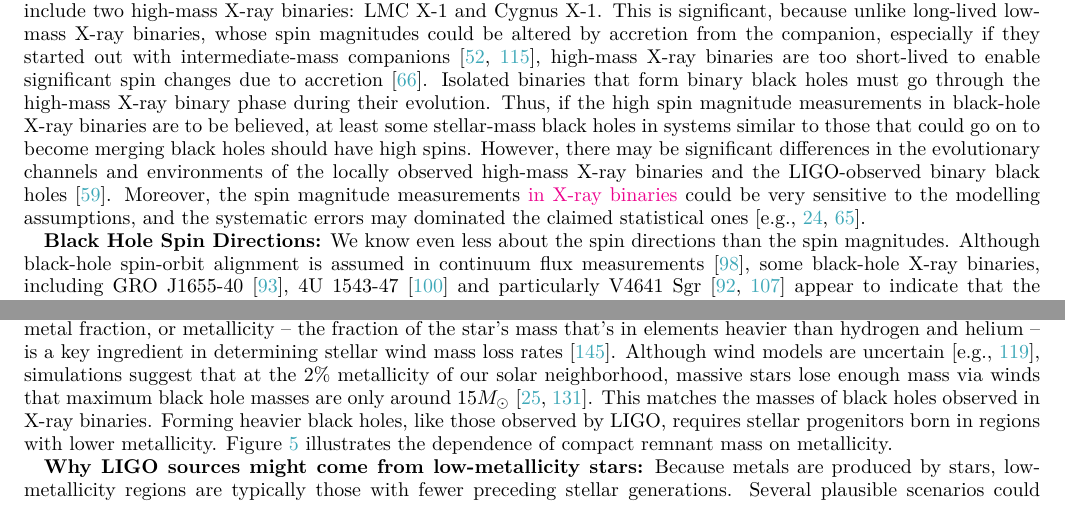
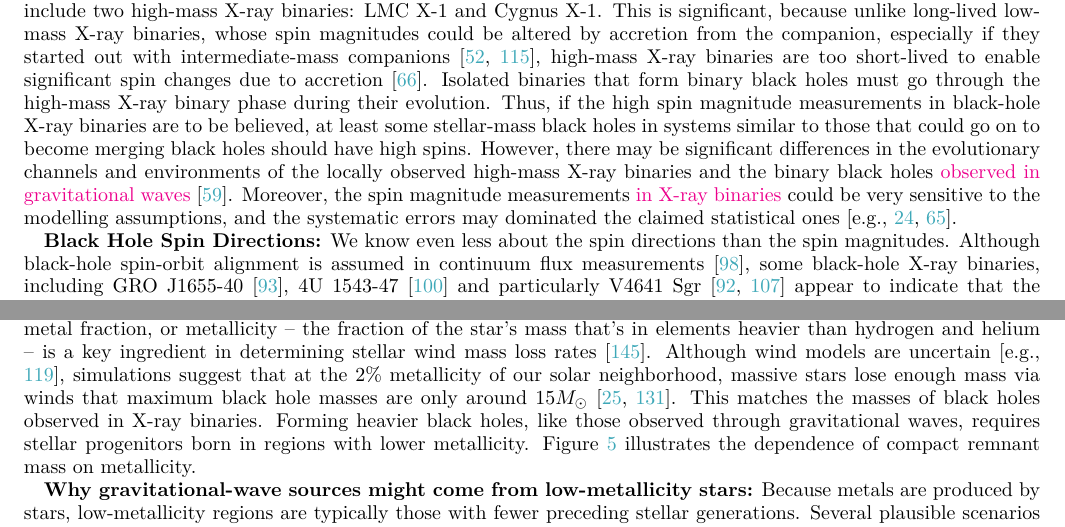
Before and after one commit to ilyamandel/RMP-BBH, a LaTeX paper (RMPreview.tex): two parts of pages 5 and 12 of 18, joined at a grey line, cut so that both start at the same text. Compiled offline with pdfLaTeX.

Commit message:
LIGO -> gravitational-wave

```diff
--- a/RMPreview.tex
+++ b/RMPreview.tex
@@ -178,7 +178,7 @@ Black-hole X-ray binaries with dynamical mass measurements provide the only othe
 \textbf{Black Hole Spin Magnitudes:} Black hole X-ray binaries also provide an opportunity for measuring black hole spins \citep[see][for a recent review]{MillerMiller:2015}.  Continuum fitting of the X-ray flux from the disk and iron K-$\alpha$ line fits to the disk reflection profile can both be used to infer the location of the inner edge of the disk, assumed to correspond to the radius of the innermost stable circular orbit, which is a sensitive function of black hole spin.  Quasi-periodic oscillations also have the potential to provide spin measurements.  Unfortunately, the underlying physical mechanisms are not fully understood at present, and the models can suffer from significant systematics.  For example, \ilya{out of six} systems for which both disk continuum and disk reflection spin measurements are available, the two methods are inconsistent at the $3$ or $5$ sigma level \ilya{for two systems}, and for one system the statistical uncertainty is so large as to span nearly the full allowed range from $0$ to $1$.  However, for the remaining \ilya{three} systems with both measurements available, both methods yield spins $\chi \gtrsim 0.9$.
 
 \textbf{Inconsistency with Spin Observations from GW Sources?} Most relevantly, these high-spin observations include two high-mass X-ray binaries: LMC X-1 and Cygnus X-1.  This is significant, because unlike long-lived low-mass X-ray binaries, whose spin magnitudes could be altered by accretion from the companion, especially if they started out with intermediate-mass companions \citep{Podsiadlowski:2003,Fragos:2015}, high-mass X-ray binaries are too short-lived to enable significant spin changes due to accretion \citep{KingKolb:1999}.  %Moreover, such high-mass X-ray binaries may be direct progenitors of merging binary black holes \citep{Bulik:2008,CygnusX3:2012}; in fact,
-Isolated binaries that form binary black holes must go through the high-mass X-ray binary phase during their evolution.  Thus, if the high spin magnitude measurements in black-hole X-ray binaries are to be believed, at least some stellar-mass black holes in systems similar to those that could go on to become merging black holes should have high spins.  However, there may be significant differences in the evolutionary channels and environments of the locally observed high-mass X-ray binaries and the LIGO-observed binary black holes \citep{HotokezakaPiran:2017}.  Moreover, the spin magnitude measurements \ilya{in X-ray binaries} could be very sensitive to the modelling assumptions, and the systematic errors may dominated the claimed statistical ones \citep[e.g.,][]{Basak:2017,Kawano:2017}.
+Isolated binaries that form binary black holes must go through the high-mass X-ray binary phase during their evolution.  Thus, if the high spin magnitude measurements in black-hole X-ray binaries are to be believed, at least some stellar-mass black holes in systems similar to those that could go on to become merging black holes should have high spins.  However, there may be significant differences in the evolutionary channels and environments of the locally observed high-mass X-ray binaries and the binary black holes \ilya{observed in gravitational waves} \citep{HotokezakaPiran:2017}.  Moreover, the spin magnitude measurements \ilya{in X-ray binaries} could be very sensitive to the modelling assumptions, and the systematic errors may dominated the claimed statistical ones \citep[e.g.,][]{Basak:2017,Kawano:2017}.
 
 \textbf{Black Hole Spin Directions:} We know even less about the spin directions than the spin magnitudes.  Although black-hole spin-orbit alignment is assumed in continuum flux measurements \citep{MillerMiller:2015}, some black-hole X-ray binaries, including GRO J1655-40 \citep{Martin:2008}, 4U 1543-47 \citep{MorningstarMiller:2014} and particularly V4641 Sgr \citep{Orosz:2001,Martin:2008b} appear to indicate that the microquasar jet, presumably aligned with the BH spin axis, is misaligned with the orbit.  Moreover, initial stellar spins in massive binaries have been observed to be misaligned \citep[e.g.,][]{Albrecht:2009,Albrecht:2014}, though there are opportunities for realignment during binary evolution, as described below.
 
@@ -318,7 +318,7 @@ Finally, the eccentricity of merging black hole binaries may contain information
 
-\textbf{The importance of stellar winds:} The intense radiation from massive stars -- whose luminosities may be a hundred thousand times greater than the Sun -- drives significant winds, which can remove much of the material from the star. The mass of the star at the end of stellar evolution can thus be much lower than the star's initial mass, and the mass of the resulting compact object can therefore be much lower than 1/3 of the initial stellar mass. \textcolor{red}{(adding a sentence or two here to spell out your point!)}   Metals like iron, with their many absorption lines, are particularly efficient at capturing the stellar radiation and transforming it into outward momentum.  Therefore, the metal fraction, or metallicity -- the fraction of the star's mass that's in elements heavier than hydrogen and helium -- is a key ingredient in determining stellar wind mass loss rates \citep{Vink:2001}. Although wind models are uncertain \citep[e.g.,][]{Renzo:2017}, simulations suggest that at the 2\% metallicity of our solar neighborhood, massive stars lose enough mass via winds that maximum black hole masses are only around $15 M_\odot$ \citep{Belczynski:2009,Spera:2015}. This matches the masses of black holes observed in X-ray binaries. Forming heavier black holes, like those observed by LIGO, requires stellar progenitors born in regions with lower metallicity. Figure \ref{fig:BHremnant} illustrates the dependence of compact remnant mass on metallicity.
+\textbf{The importance of stellar winds:} The intense radiation from massive stars -- whose luminosities may be a hundred thousand times greater than the Sun -- drives significant winds, which can remove much of the material from the star. The mass of the star at the end of stellar evolution can thus be much lower than the star's initial mass, and the mass of the resulting compact object can therefore be much lower than 1/3 of the initial stellar mass. \textcolor{red}{(adding a sentence or two here to spell out your point!)}   Metals like iron, with their many absorption lines, are particularly efficient at capturing the stellar radiation and transforming it into outward momentum.  Therefore, the metal fraction, or metallicity -- the fraction of the star's mass that's in elements heavier than hydrogen and helium -- is a key ingredient in determining stellar wind mass loss rates \citep{Vink:2001}. Although wind models are uncertain \citep[e.g.,][]{Renzo:2017}, simulations suggest that at the 2\% metallicity of our solar neighborhood, massive stars lose enough mass via winds that maximum black hole masses are only around $15 M_\odot$ \citep{Belczynski:2009,Spera:2015}. This matches the masses of black holes observed in X-ray binaries. Forming heavier black holes, like those observed through gravitational waves, requires stellar progenitors born in regions with lower metallicity. Figure \ref{fig:BHremnant} illustrates the dependence of compact remnant mass on metallicity.
 
-\textbf{Why LIGO sources might come from low-metallicity stars:} Because metals are produced by stars, low-metallicity regions are typically those with fewer preceding stellar generations.  Several plausible scenarios could explain why the LIGO sources came from low-metallicity stars. For the more distant sources, explanations include formation in low-mass metal-poor galaxies, while for relatively local mergers the parent stars could have formed in the very distant past, with a long delay time between star formation and black hole merger \citep{Belczynski:2016}. \textcolor{red}{This issue is discussed in more detail in Section ??? -- which I haven't read in detail yet, so I might have distorted the meaning of this paragraph... sorry!.}
+\textbf{Why gravitational-wave sources might come from low-metallicity stars:} Because metals are produced by stars, low-metallicity regions are typically those with fewer preceding stellar generations.  Several plausible scenarios could explain why the gravitational-wave sources came from low-metallicity stars. For the more distant sources, explanations include formation in low-mass metal-poor galaxies, while for relatively local mergers the parent stars could have formed in the very distant past, with a long delay time between star formation and black hole merger \citep{Belczynski:2016}. \textcolor{red}{This issue is discussed in more detail in Section ??? -- which I haven't read in detail yet, so I might have distorted the meaning of this paragraph... sorry!.}
 
 \begin{figure}
 	\centering
```
Also changed, not shown: RMPreview.tex (6 more changed lines).
